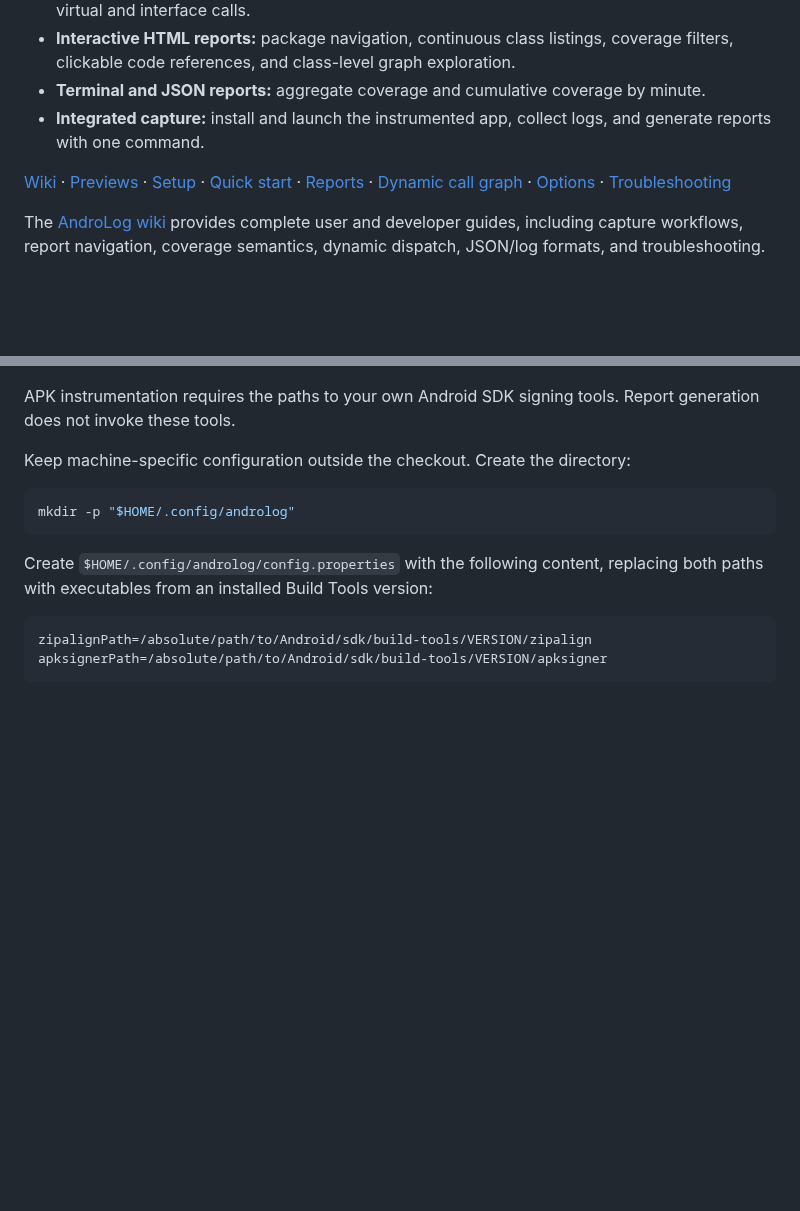
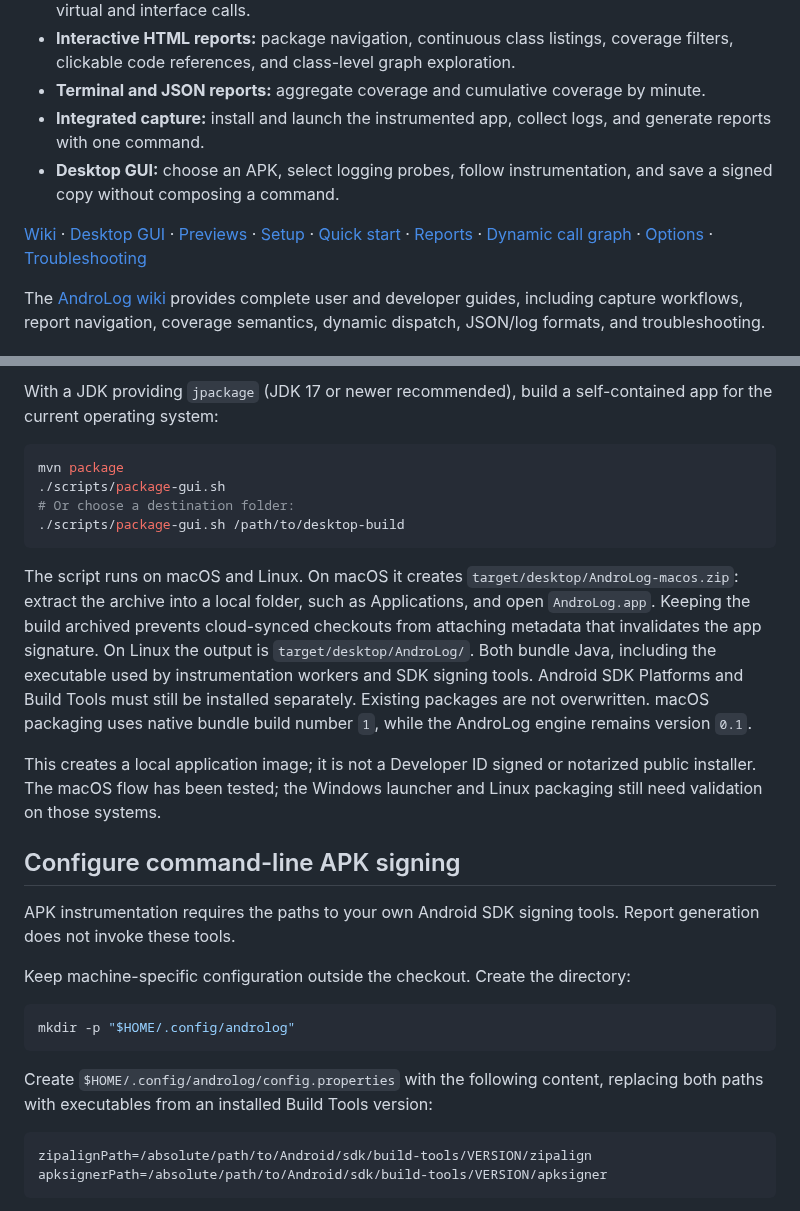
Before and after one commit to JordanSamhi/AndroLog, a Markdown page: README.md, 2 parts joined by grey strips. Drawn GitHub-style; blank space fills up the shorter version.

````diff
--- a/README.md
+++ b/README.md
@@ -13,8 +13,9 @@ AndroLog inserts logging probes into an APK, then compares the original applicat
 - **Interactive HTML reports:** package navigation, continuous class listings, coverage filters, clickable code references, and class-level graph exploration.
 - **Terminal and JSON reports:** aggregate coverage and cumulative coverage by minute.
 - **Integrated capture:** install and launch the instrumented app, collect logs, and generate reports with one command.
+- **Desktop GUI:** choose an APK, select logging probes, follow instrumentation, and save a signed copy without composing a command.
 
-[Wiki](https://github.com/JordanSamhi/AndroLog/wiki) · [Previews](#report-previews) · [Setup](#build-and-configure) · [Quick start](#instrument-run-and-report) · [Reports](#read-the-reports) · [Dynamic call graph](#dynamic-call-graph) · [Options](#command-line-reference) · [Troubleshooting](#troubleshooting)
+[Wiki](https://github.com/JordanSamhi/AndroLog/wiki) · [Desktop GUI](#desktop-gui) · [Previews](#report-previews) · [Setup](#build-and-configure) · [Quick start](#instrument-run-and-report) · [Reports](#read-the-reports) · [Dynamic call graph](#dynamic-call-graph) · [Options](#command-line-reference) · [Troubleshooting](#troubleshooting)
 
 The [AndroLog wiki](https://github.com/JordanSamhi/AndroLog/wiki) provides complete user and developer guides, including capture workflows, report navigation, coverage semantics, dynamic dispatch, JSON/log formats, and troubleshooting.
 
@@ -68,3 +97,17 @@ java -jar target/androlog-0.1-jar-with-dependencies.jar --help
+With a JDK providing `jpackage` (JDK 17 or newer recommended), build a self-contained app for the current operating system:
+
+```bash
+mvn package
+./scripts/package-gui.sh
+# Or choose a destination folder:
+./scripts/package-gui.sh /path/to/desktop-build
+```
+
+The script runs on macOS and Linux. On macOS it creates `target/desktop/AndroLog-macos.zip`: extract the archive into a local folder, such as Applications, and open `AndroLog.app`. Keeping the build archived prevents cloud-synced checkouts from attaching metadata that invalidates the app signature. On Linux the output is `target/desktop/AndroLog/`. Both bundle Java, including the executable used by instrumentation workers and SDK signing tools. Android SDK Platforms and Build Tools must still be installed separately. Existing packages are not overwritten. macOS packaging uses native bundle build number `1`, while the AndroLog engine remains version `0.1`.
+
+This creates a local application image; it is not a Developer ID signed or notarized public installer. The macOS flow has been tested; the Windows launcher and Linux packaging still need validation on those systems.
+
+## Configure command-line APK signing
 
 APK instrumentation requires the paths to your own Android SDK signing tools. Report generation does not invoke these tools.
 
````
Also changed, not shown: other parts of README.md (+29 -1 lines), data/screenshots/androlog-gui.png (added), 12 other files.
